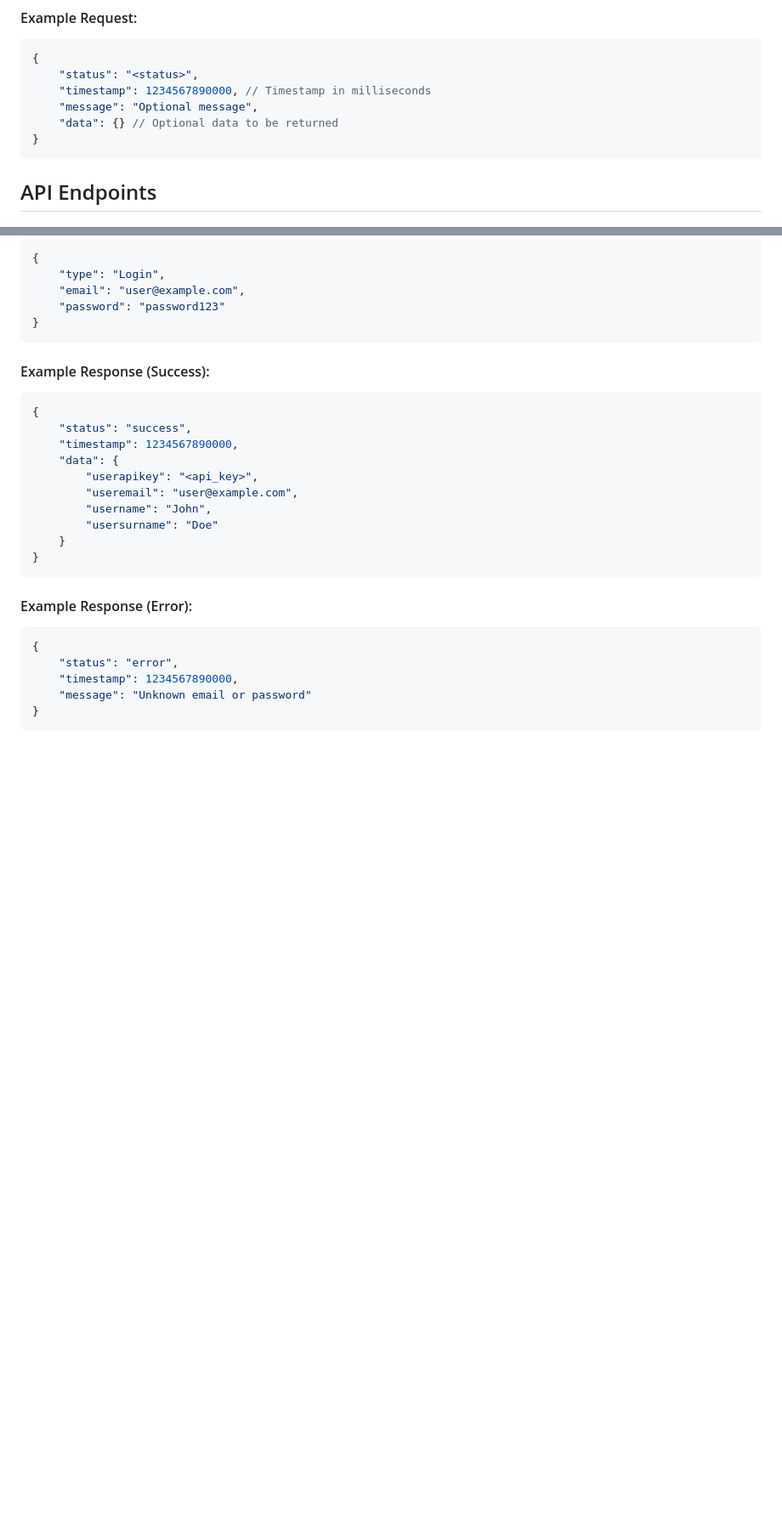
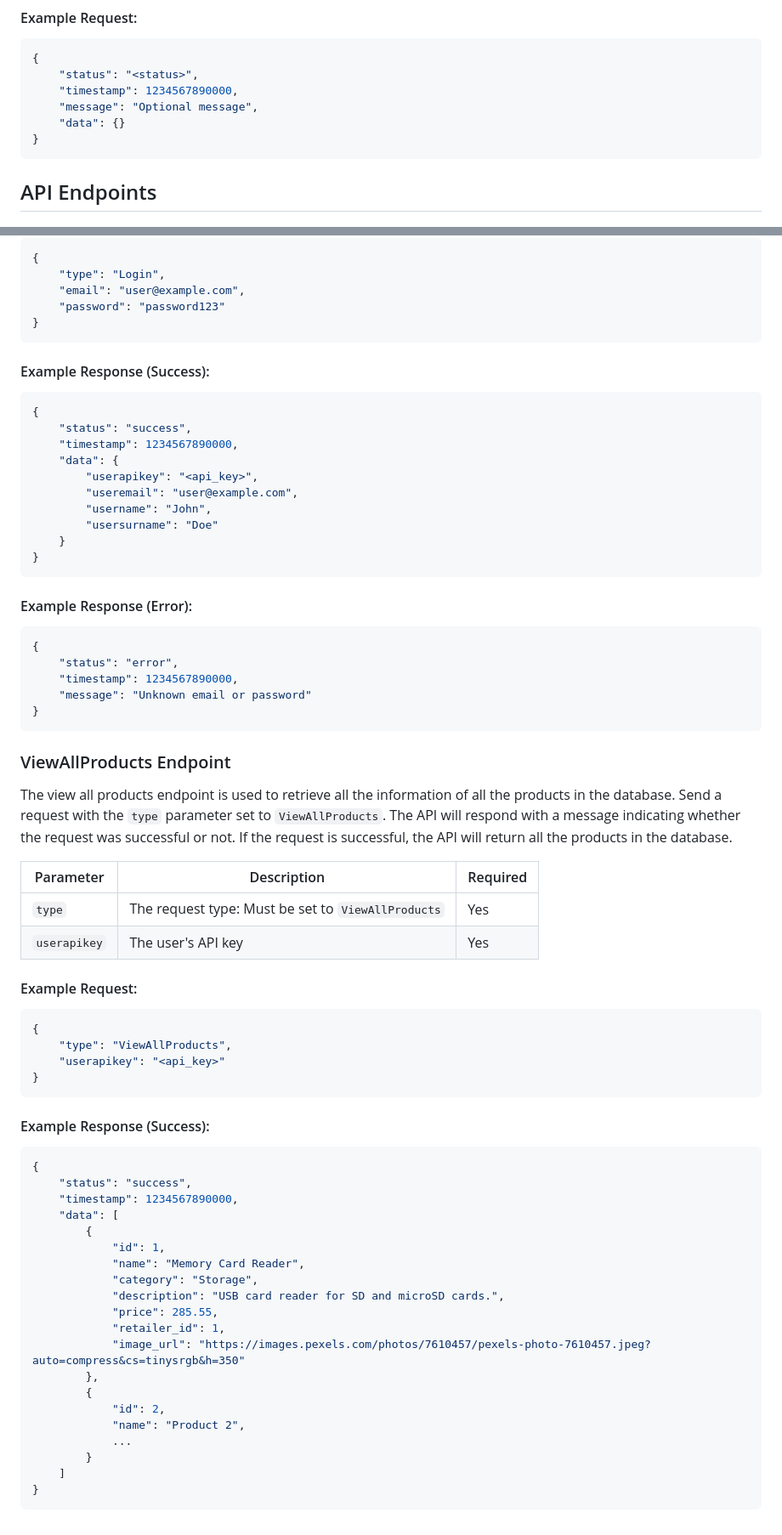
Before and after one commit to u23608821/COS221_Assignment_5, a Markdown page: API_Documentation.md, 2 parts joined by grey strips. Shown at 85% size. Rendered like a GitHub page; blank space fills up the shorter version.

Commit message:
Update API Documentation
Added information about ViewAllProducts endpoints

````diff
--- a/API_Documentation.md
+++ b/API_Documentation.md
@@ -32,9 +32,9 @@ All responses from the API will be in `JSON` format. The response will include a
 ```json
 {
     "status": "<status>",
-    "timestamp": 1234567890000, // Timestamp in milliseconds
+    "timestamp": 1234567890000,
     "message": "Optional message",
-    "data": {} // Optional data to be returned
+    "data": {}
 }
 ```
 
@@ -172,3 +172,43 @@ The login endpoint is used to authenticate a user. Send in a request with the `t
     "message": "Unknown email or password"
 }
 ```
+
+### ViewAllProducts Endpoint
+The view all products endpoint is used to retrieve all the information of all the products in the database. Send a request with the `type` parameter set to `ViewAllProducts`. The API will respond with a message indicating whether the request was successful or not. If the request is successful, the API will return all the products in the database.
+
+| Parameter | Description | Required |
+|-----------|-------------|----------|
+| `type`    | The request type: Must be set to `ViewAllProducts` | Yes |
+| `userapikey` | The user's API key | Yes | <!-- TODO: The API key is not validated before returning products at the moment -->
+
+#### Example Request:
+```json
+{
+    "type": "ViewAllProducts",
+    "userapikey": "<api_key>"
+}
+```
+
+#### Example Response (Success):
+```json
+{
+    "status": "success",
+    "timestamp": 1234567890000,
+    "data": [
+        {
+            "id": 1,
+            "name": "Memory Card Reader",
+            "category": "Storage",
+            "description": "USB card reader for SD and microSD cards.",
+            "price": 285.55,
+            "retailer_id": 1,
+            "image_url": "https://images.pexels.com/photos/7610457/pexels-photo-7610457.jpeg?auto=compress&cs=tinysrgb&h=350"
+        },
+        {
+            "id": 2,
+            "name": "Product 2",
+            ...
+        }
+    ]
+}
+```
````
